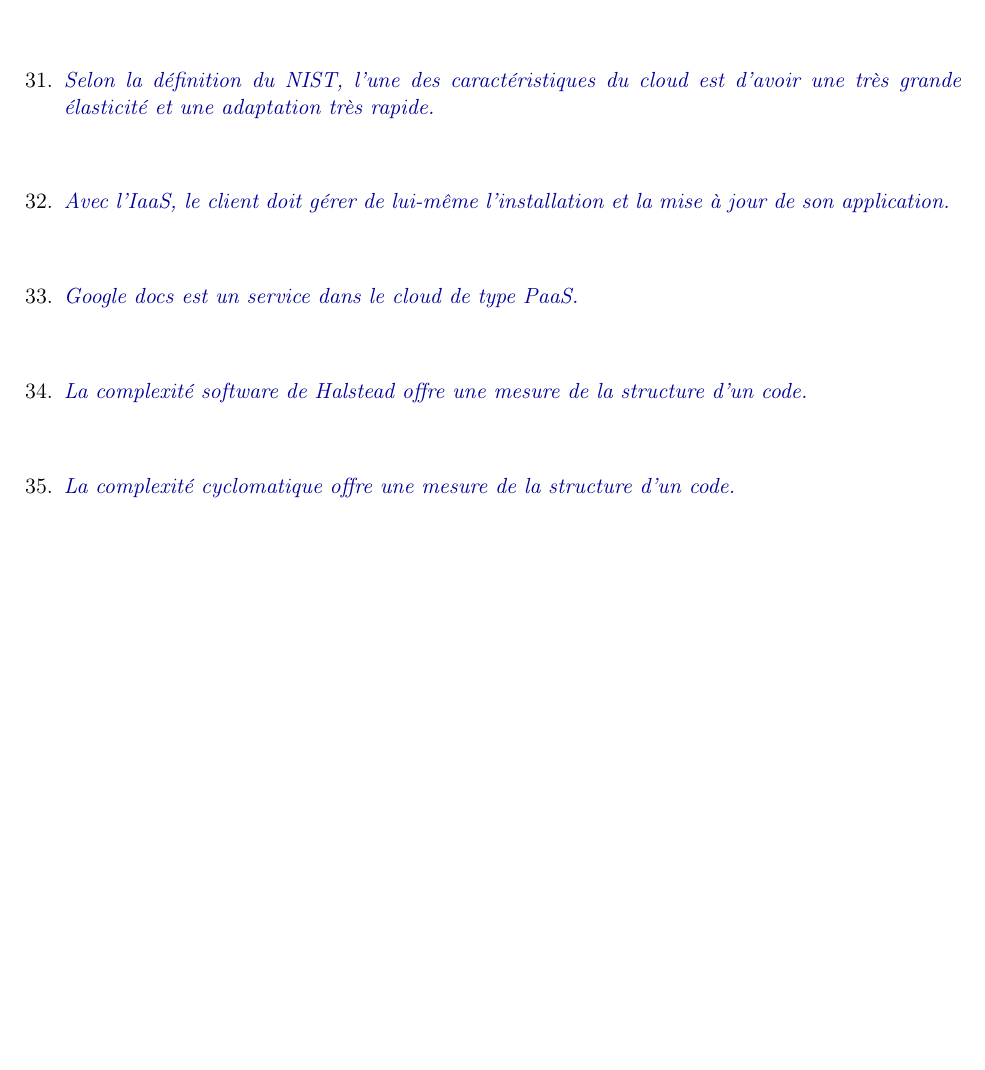
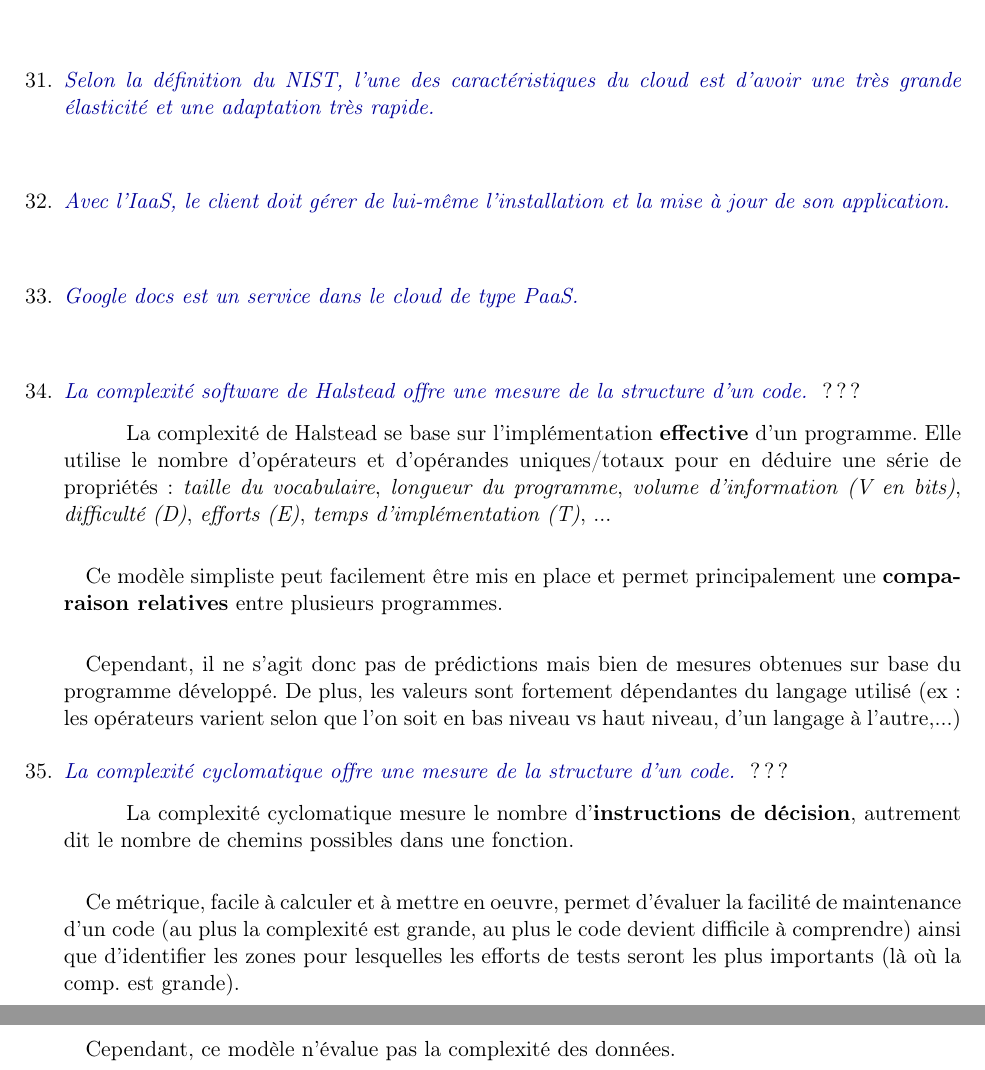
Before and after one commit to benwe95/ECAM-4IN, a LaTeX problem sheet (prepa-exam/Architecture-Logicielle/prepa_archiLogicielle_main.tex, which reads prepa-exam/Architecture-Logicielle/questions/vf_31-40.tex): part of page 7 of 15 before the commit and two parts of pages 7 and 8 of 16 after it, the two joined at a grey line, cut so that both start at the same text, the shorter picture padded with empty space. Compiled offline with pdfLaTeX.

Commit message:
Ajout réponses cours4 (1) - Archi logicielle

```diff
--- a/prepa-exam/Architecture-Logicielle/questions/vf_31-40.tex
+++ b/prepa-exam/Architecture-Logicielle/questions/vf_31-40.tex
@@ -16,10 +16,19 @@
 
 %--- 34 ----------------------------------------------------------------------------------
 \item\vf{La complexité software de Halstead offre une mesure de la structure d’un code.}
-{}
-{}
+{???}
+{La complexité de Halstead se base sur l'implémentation \textbf{effective} d'un programme. Elle utilise le nombre d'opérateurs et d'opérandes uniques/totaux pour en déduire une série de propriétés: \textit{taille du vocabulaire}, \textit{longueur du programme}, \textit{volume d'information (V en bits)}, \textit{difficulté (D)}, \textit{efforts (E)}, \textit{temps d'implémentation (T)}, ...}
+\paragraph{}
+Ce modèle simpliste peut facilement être mis en place et permet principalement une \textbf{comparaison relatives} entre plusieurs programmes.
+\paragraph{}
+Cependant, il ne s'agit donc pas de prédictions mais bien de mesures obtenues sur base du programme développé. De plus, les valeurs sont fortement dépendantes du langage utilisé (ex: les opérateurs varient selon que l'on soit en bas niveau vs haut niveau, d'un langage à l'autre,...)
 
 %--- 35 ----------------------------------------------------------------------------------
 \item\vf{La complexité cyclomatique offre une mesure de la structure d’un code.}
-{}
-{}
+{???}
+{La complexité cyclomatique mesure le nombre d'\textbf{instructions de décision}, autrement dit le nombre de chemins possibles dans une fonction.
+\paragraph{}
+Ce métrique, facile à calculer et à mettre en oeuvre, permet d'évaluer la facilité de maintenance d'un code (au plus la complexité est grande, au plus le code devient difficile à comprendre) ainsi que d'identifier les zones pour lesquelles les efforts de tests seront les plus importants (là où la comp. est grande).
+\paragraph{}
+Cependant, ce modèle n'évalue pas la complexité des données.
+}
```
Also changed, not shown: prepa-exam/Architecture-Logicielle/questions/ouv_1-10.tex (+3 -0 lines), prepa-exam/Architecture-Logicielle/questions/ouv_11-20.tex (+11 -1 lines), prepa-exam/Architecture-Logicielle/prepa_archiLogicielle_main.pdf.
